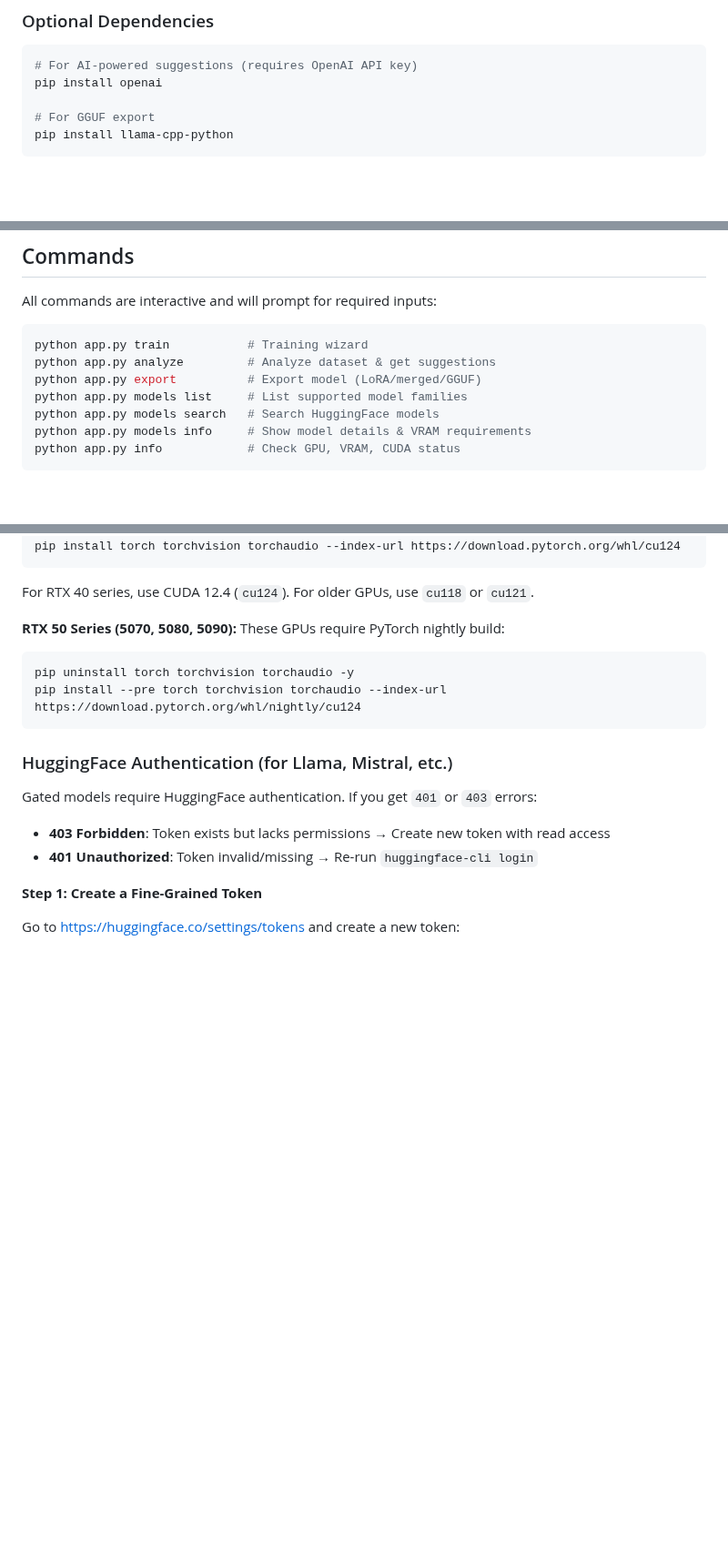
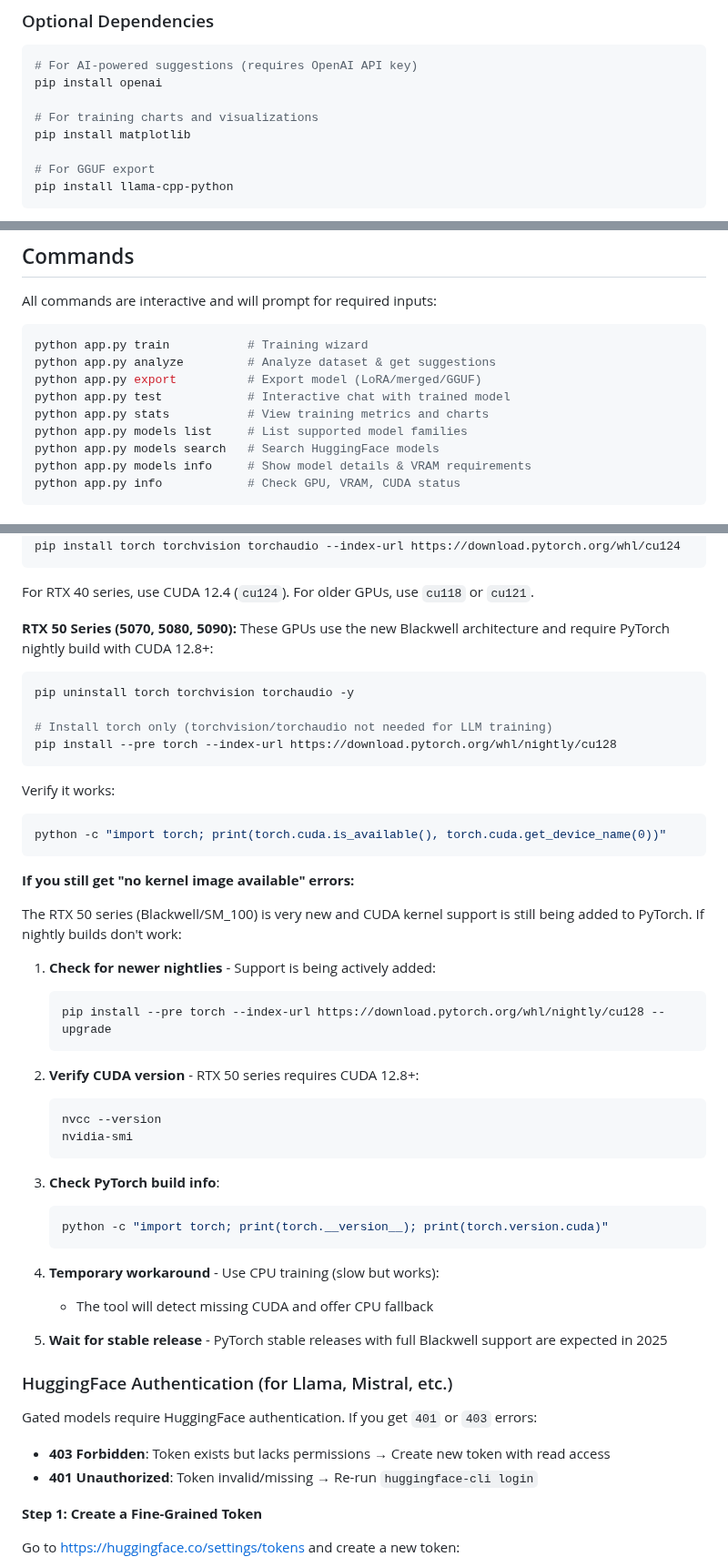
Before and after one commit to t21dev/lo-cli, a Markdown page: README.md, 3 parts joined by grey strips. Shown at 91% size. Rendered like a GitHub page; blank space fills up the shorter version.

````diff
--- a/README.md
+++ b/README.md
@@ -42,6 +44,9 @@ pip install -r requirements.txt
 ```bash
 # For AI-powered suggestions (requires OpenAI API key)
 pip install openai
+
+# For training charts and visualizations
+pip install matplotlib
 
 # For GGUF export
 pip install llama-cpp-python
@@ -92,6 +97,8 @@ All commands are interactive and will prompt for required inputs:
 python app.py train           # Training wizard
 python app.py analyze         # Analyze dataset & get suggestions
 python app.py export          # Export model (LoRA/merged/GGUF)
+python app.py test            # Interactive chat with trained model
+python app.py stats           # View training metrics and charts
 python app.py models list     # List supported model families
 python app.py models search   # Search HuggingFace models
 python app.py models info     # Show model details & VRAM requirements
@@ -165,11 +201,43 @@ pip install torch torchvision torchaudio --index-url https://download.pytorch.or
 
 For RTX 40 series, use CUDA 12.4 (`cu124`). For older GPUs, use `cu118` or `cu121`.
 
-**RTX 50 Series (5070, 5080, 5090):** These GPUs require PyTorch nightly build:
+**RTX 50 Series (5070, 5080, 5090):** These GPUs use the new Blackwell architecture and require PyTorch nightly build with CUDA 12.8+:
 ```bash
 pip uninstall torch torchvision torchaudio -y
-pip install --pre torch torchvision torchaudio --index-url https://download.pytorch.org/whl/nightly/cu124
+
+# Install torch only (torchvision/torchaudio not needed for LLM training)
+pip install --pre torch --index-url https://download.pytorch.org/whl/nightly/cu128
 ```
+
+Verify it works:
+```bash
+python -c "import torch; print(torch.cuda.is_available(), torch.cuda.get_device_name(0))"
+```
+
+**If you still get "no kernel image available" errors:**
+
+The RTX 50 series (Blackwell/SM_100) is very new and CUDA kernel support is still being added to PyTorch. If nightly builds don't work:
+
+1. **Check for newer nightlies** - Support is being actively added:
+   ```bash
+   pip install --pre torch --index-url https://download.pytorch.org/whl/nightly/cu128 --upgrade
+   ```
+
+2. **Verify CUDA version** - RTX 50 series requires CUDA 12.8+:
+   ```bash
+   nvcc --version
+   nvidia-smi
+   ```
+
+3. **Check PyTorch build info**:
+   ```bash
+   python -c "import torch; print(torch.__version__); print(torch.version.cuda)"
+   ```
+
+4. **Temporary workaround** - Use CPU training (slow but works):
+   - The tool will detect missing CUDA and offer CPU fallback
+
+5. **Wait for stable release** - PyTorch stable releases with full Blackwell support are expected in 2025
 
 ### HuggingFace Authentication (for Llama, Mistral, etc.)
 
````
Also changed, not shown: other parts of README.md (+31 -0 lines), locli.png (added), 6 other files.
